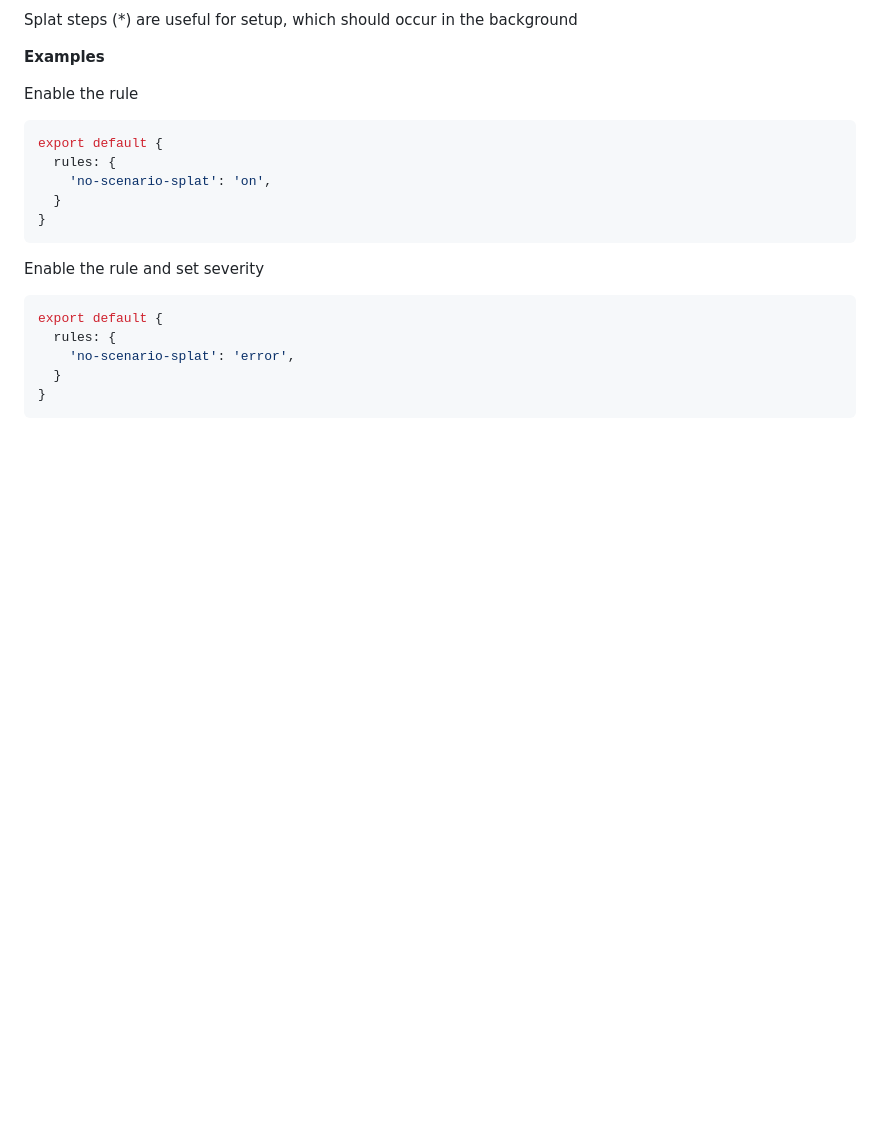
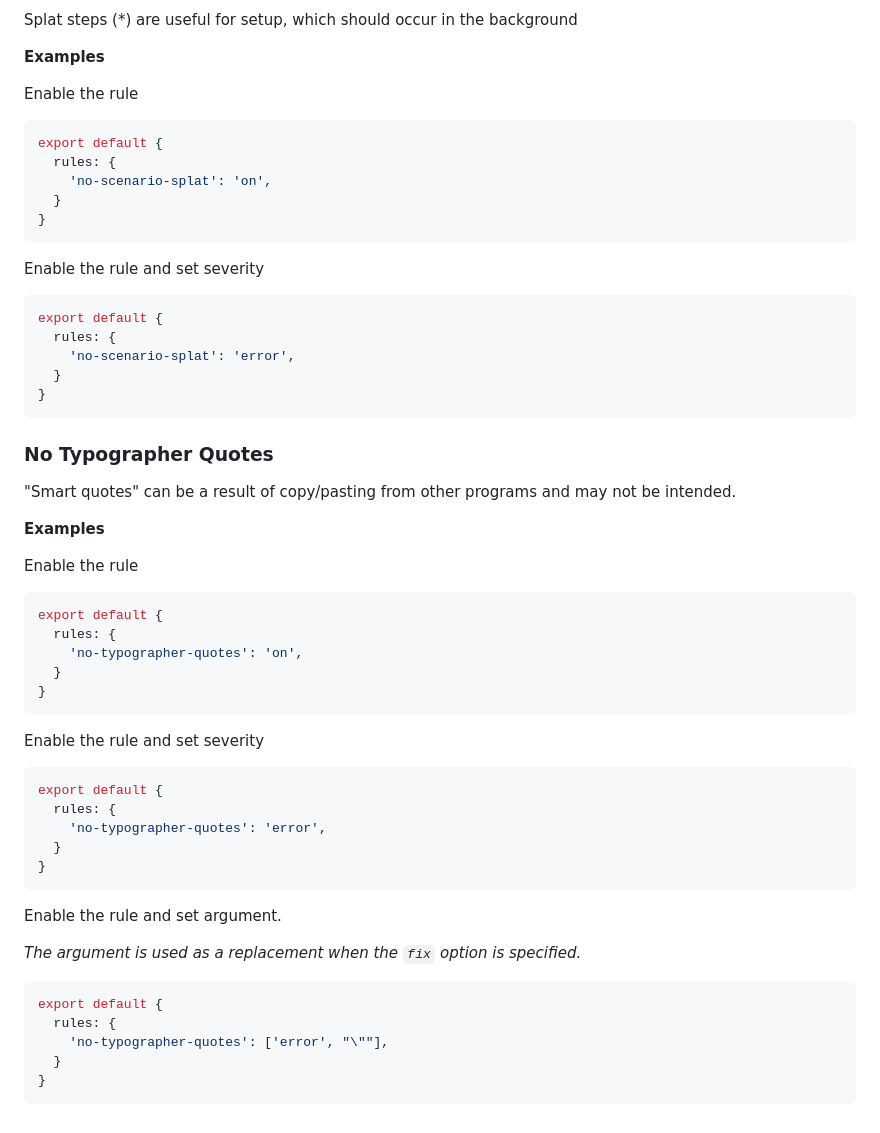
Before and after one commit to cjmarkham/Gherklin, a Markdown page: src/rules/README.md, the part around the change. GitHub-like rendering; blank space fills up the shorter version.

Commit message:
add no-typographer-quotes rule

````diff
--- a/src/rules/README.md
+++ b/src/rules/README.md
@@ -462,3 +462,40 @@ export default {
   }
 }
 ```
+
+### No Typographer Quotes
+
+"Smart quotes" can be a result of copy/pasting from other programs and may not be intended.
+
+**Examples**
+
+Enable the rule
+
+```typescript
+export default {
+  rules: {
+    'no-typographer-quotes': 'on',
+  }
+}
+```
+
+
+Enable the rule and set severity
+```typescript
+export default {
+  rules: {
+    'no-typographer-quotes': 'error',
+  }
+}
+```
+
+Enable the rule and set argument.
+
+*The argument is used as a replacement when the `fix` option is specified.*
+```typescript
+export default {
+  rules: {
+    'no-typographer-quotes': ['error', "\""],
+  }
+}
+```
````
